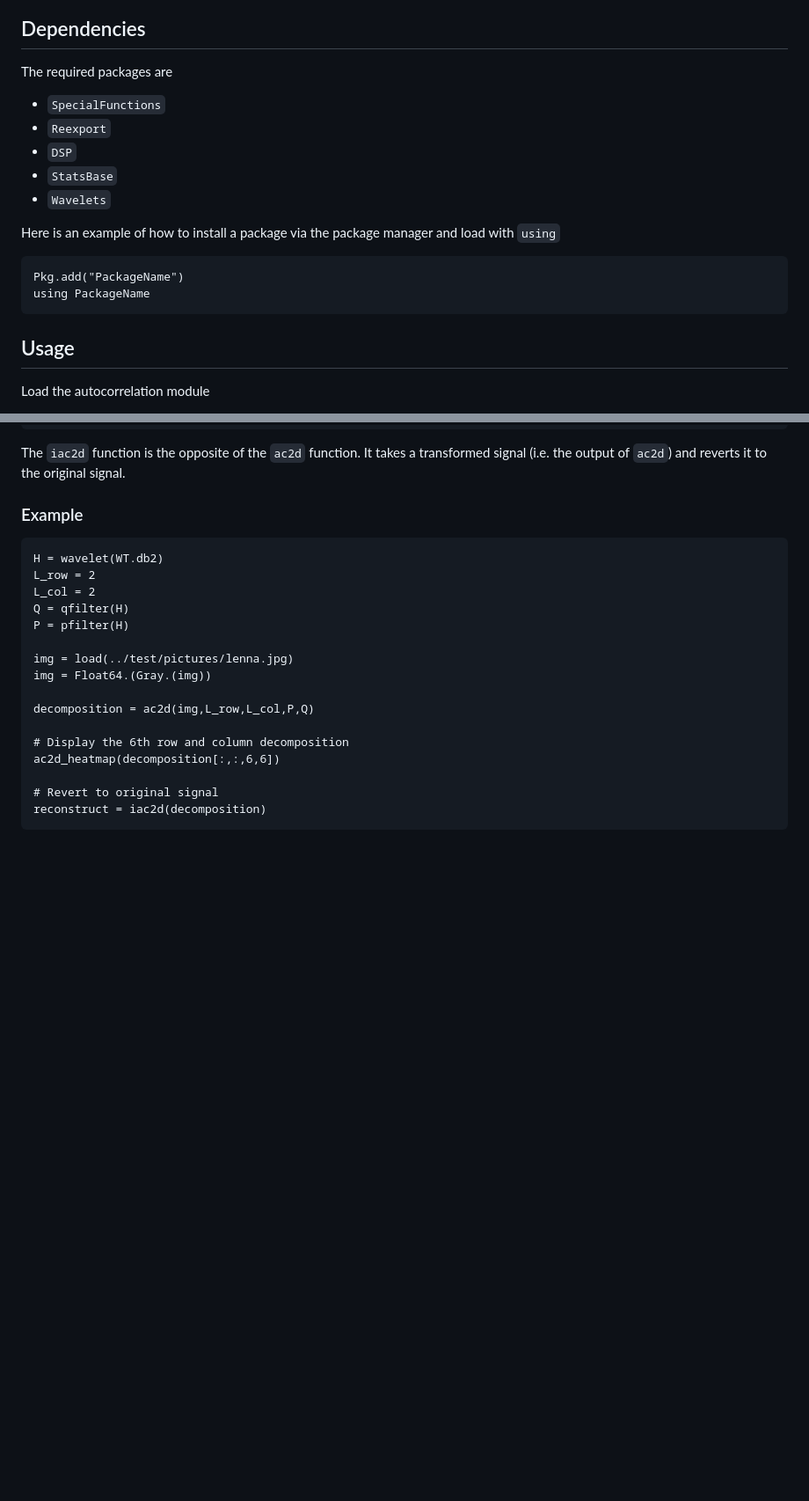
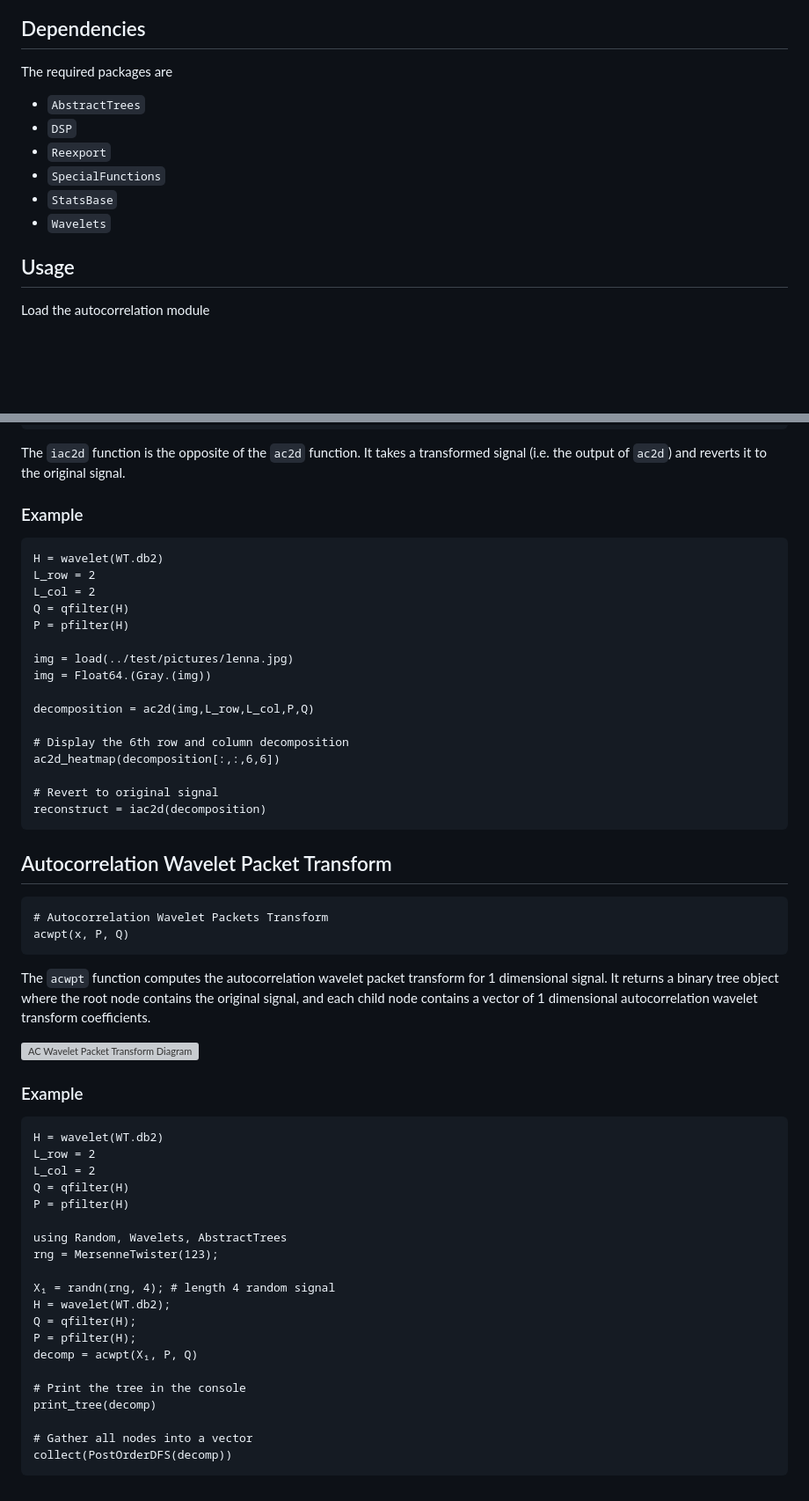
Before and after one commit to ShozenD/AutocorrelationShell.jl, a Markdown page: README.md, 2 parts joined by grey strips. Shown: that part at 88% size. Drawn GitHub-style; blank space fills up the shorter version; grey boxes are pictures that could not be loaded.

Commit message:
Added images and documentation for ACWPT

````diff
--- a/README.md
+++ b/README.md
@@ -5,17 +5,12 @@ made by Rishi Subramanian, Christina Chang, and Shozen Dan under the supervision
 
 ## Dependencies
 The required packages are
++ `AbstractTrees`
++ `DSP`
++ `Reexport`
 + `SpecialFunctions`
-+ `Reexport`
-+ `DSP`
 + `StatsBase`
 + `Wavelets`
-
-Here is an example of how to install a package via the package manager and load with `using`
-```{julia}
-Pkg.add("PackageName")
-using PackageName
-```
 
 ## Usage
 Load the autocorrelation module
@@ -91,3 +88,36 @@ ac2d_heatmap(decomposition[:,:,6,6])
 # Revert to original signal
 reconstruct = iac2d(decomposition)
 ```
+
+## Autocorrelation Wavelet Packet Transform
+```{julia}
+# Autocorrelation Wavelet Packets Transform
+acwpt(x, P, Q)
+```
+The `acwpt` function computes the autocorrelation wavelet packet transform for 1 dimensional signal. It returns a binary tree object where the root node contains the original signal, and each child node contains a vector of 1 dimensional autocorrelation wavelet transform coefficients.
+
+![AC Wavelet Packet Transform Diagram](Presentations/2019/acwpt_diagram.png)
+
+### Example
+```{julia}
+H = wavelet(WT.db2)
+L_row = 2
+L_col = 2
+Q = qfilter(H)
+P = pfilter(H)
+
+using Random, Wavelets, AbstractTrees
+rng = MersenneTwister(123);
+
+X₁ = randn(rng, 4); # length 4 random signal
+H = wavelet(WT.db2);
+Q = qfilter(H);
+P = pfilter(H);
+decomp = acwpt(X₁, P, Q)
+
+# Print the tree in the console
+print_tree(decomp)
+
+# Gather all nodes into a vector
+collect(PostOrderDFS(decomp))
+```
````
Also changed, not shown: other parts of README.md (+2 -0 lines), Presentations/acwpt_diagram.png (added), 1 other file.
